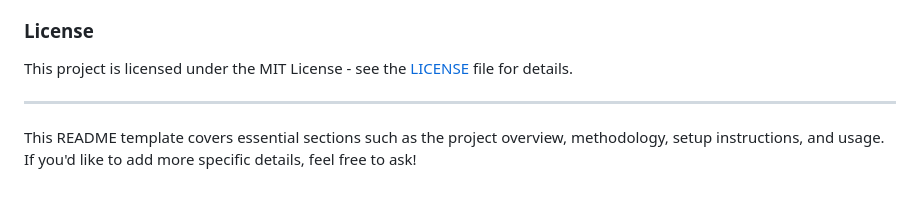
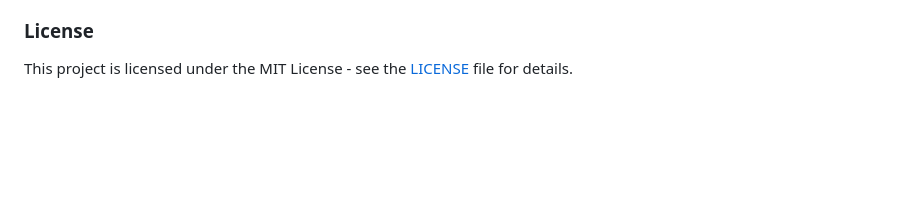
Before and after one commit to Yashwant00CR7/CurrencyDetector, a Markdown page: README.md, the part around the change. Drawn GitHub-style; blank space fills up the shorter version.

```diff
--- a/README.md
+++ b/README.md
@@ -107,7 +107,3 @@ This project demonstrates the potential of combining object detection and classi
 
 ### **License**
 This project is licensed under the MIT License - see the [LICENSE](LICENSE) file for details.
-
----
-
-This README template covers essential sections such as the project overview, methodology, setup instructions, and usage. If you'd like to add more specific details, feel free to ask!
```
